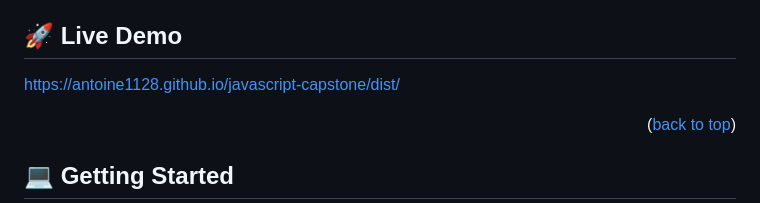
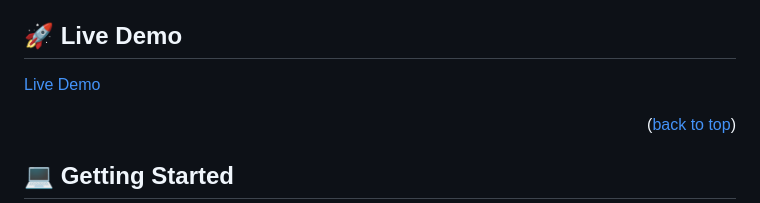
Before and after one commit to ANTOINE1128/MovieMagnet, a Markdown page: README.md, the part around the change. Drawn GitHub-style.

```diff
--- a/README.md
+++ b/README.md
@@ -87,7 +87,7 @@
 
 ## 🚀 Live Demo <a name="live-demo"></a>
 
- <p><a href="#">https://antoine1128.github.io/javascript-capstone/dist/ </a></p>
+ <p><a href="#https://antoine1128.github.io/javascript-capstone/dist/">Live Demo</a></p>
 
 <p align="right">(<a href="#readme-top" >back to top</a>)</p>
 
```
